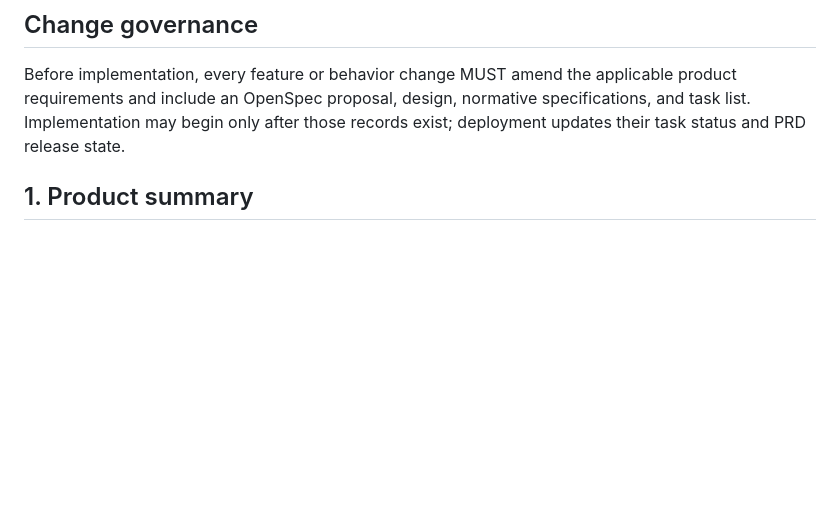
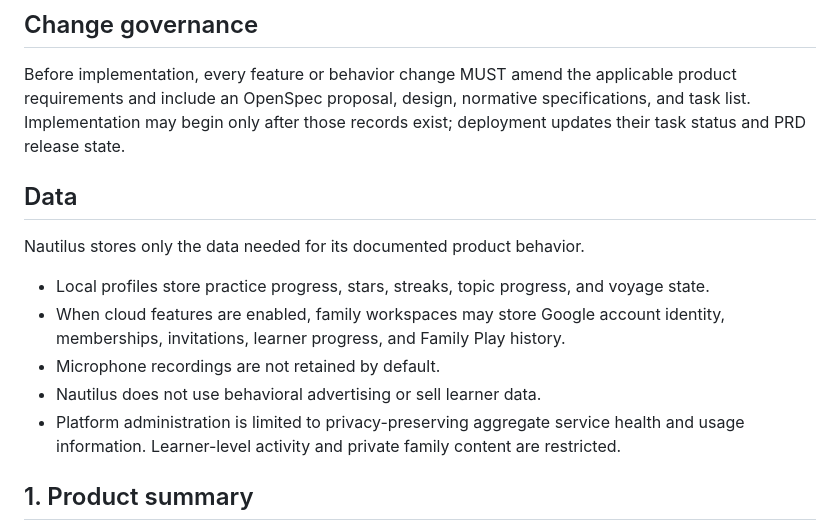
Before and after one commit to Kormiloio/Nautilus, a Markdown page: docs/PRD.md, the part around the change. Drawn GitHub-style; blank space fills up the shorter version.

Commit message:
Document data storage and privacy policies
Added a new section on data storage and privacy practices.

```diff
--- a/docs/PRD.md
+++ b/docs/PRD.md
@@ -8,6 +8,16 @@
 ## Change governance
 
 Before implementation, every feature or behavior change MUST amend the applicable product requirements and include an OpenSpec proposal, design, normative specifications, and task list. Implementation may begin only after those records exist; deployment updates their task status and PRD release state.
+
+## Data
+
+Nautilus stores only the data needed for its documented product behavior.
+
+- Local profiles store practice progress, stars, streaks, topic progress, and voyage state.
+- When cloud features are enabled, family workspaces may store Google account identity, memberships, invitations, learner progress, and Family Play history.
+- Microphone recordings are not retained by default.
+- Nautilus does not use behavioral advertising or sell learner data.
+- Platform administration is limited to privacy-preserving aggregate service health and usage information. Learner-level activity and private family content are restricted.
 
 ## 1. Product summary
 
```
